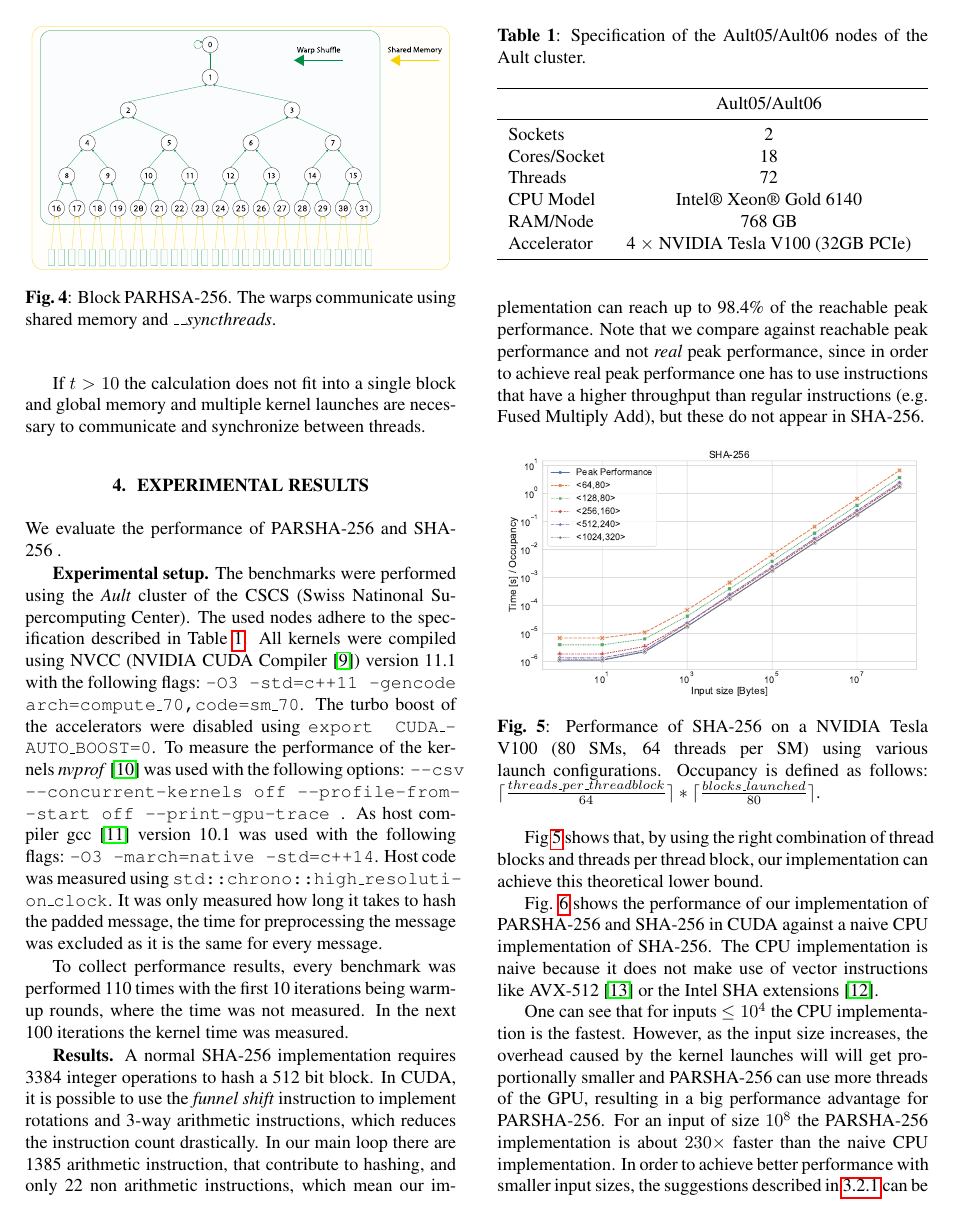
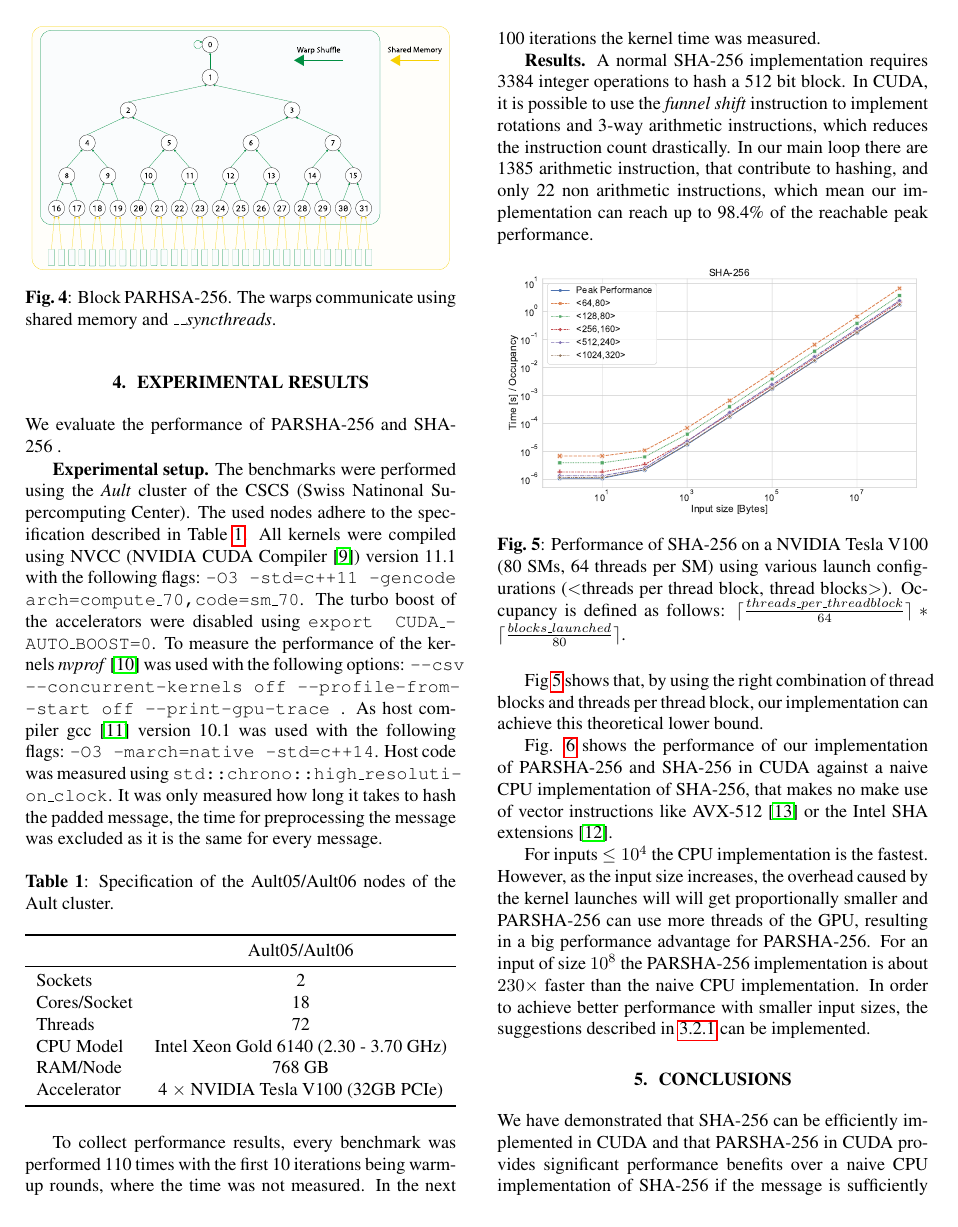
Before and after one commit to Walon1998/Fast-Hashing-in-CUDA, a LaTeX paper (report/report.tex): page 5 of 6. Compiled offline with pdfLaTeX.

Commit message:
improved

```diff
--- a/report/report.tex
+++ b/report/report.tex
@@ -276,7 +276,7 @@ It was only measured how long it takes to hash the padded message, the time for
 Sockets & 2  \\
 Cores/Socket & 18\\
 Threads & 72 \\
-CPU Model & Intel® Xeon® Gold 6140  \\
+CPU Model & Intel Xeon Gold 6140 (2.30 - 3.70 GHz)  \\
 RAM/Node & 768 GB \\
 Accelerator & 4 $\times$ NVIDIA Tesla V100 (32GB PCIe) \\
 \bottomrule
@@ -287,11 +287,12 @@ To collect performance results, every benchmark was performed 110 times with the
 
 \mypar{Results}
 A normal SHA-256 implementation requires 3384 integer operations to hash a 512 bit block.
-In CUDA, it is possible to use the \emph{funnel shift} instruction to implement rotations and 3-way arithmetic instructions, which reduces the instruction count drastically. In our main loop there are 1385 arithmetic instruction, that contribute to hashing, and only 22 non arithmetic instructions, which mean our implementation can reach up to 98.4\% of the reachable peak performance. Note that we compare against reachable peak performance and not \emph{real} peak performance, since in order to achieve real peak performance one has to use instructions that have a higher throughput than regular instructions (e.g. Fused Multiply Add), but these do not appear in SHA-256.
+In CUDA, it is possible to use the \emph{funnel shift} instruction to implement rotations and 3-way arithmetic instructions, which reduces the instruction count drastically. In our main loop there are 1385 arithmetic instruction, that contribute to hashing, and only 22 non arithmetic instructions, which mean our implementation can reach up to 98.4\% of the reachable peak performance.
+%Note that we compare against reachable peak performance and not \emph{real} peak performance, since in order to achieve real peak performance one has to use instructions that have a higher throughput than regular instructions (e.g. Fused Multiply Add), but these do not appear in SHA-256.
 
 \begin{figure}[h]\centering
 \includegraphics[scale=0.23]{plot_sha.pdf}
-  \caption{Performance of SHA-256 on a NVIDIA Tesla V100 (80 SMs, 64 threads per SM) using various launch configurations. Occupancy is defined as follows: $\lceil \frac{threads\_per\_threadblock}{ 64} \rceil * \lceil \frac{blocks\_launched}{  80} \rceil$.   \label{fig:sha256}}
+  \caption{Performance of SHA-256 on a NVIDIA Tesla V100 (80 SMs, 64 threads per SM) using various launch configurations ($<$threads per thread block, thread blocks$>$). Occupancy is defined as follows: $\lceil \frac{threads\_per\_threadblock}{ 64} \rceil * \lceil \frac{blocks\_launched}{  80} \rceil$.   \label{fig:sha256}}
 \end{figure}
 
 Fig \ref{fig:sha256} shows that, by using the right combination of thread blocks and  threads per thread block, our implementation can achieve this theoretical lower bound.
@@ -302,18 +303,11 @@ Fig \ref{fig:sha256} shows that, by using the right combination of thread blocks
   \caption{Performance of PARSHA-256 on a NVIDIA Tesla V100 using $T = 13$  against SHA-256 on a Intel Xeon Gold 6140. PARSHA-256 was launched using at most 128 threads per thread block. SHA-256 on CPU makes no use of vector instructions or the Intel SHA extensions \cite{SHA_Extensions}. SHA-256 on GPU was launched with only one thread.   \label{fig:parsha256}}
 \end{figure}
 
-Fig. \ref{fig:parsha256} shows the performance of our implementation of PARSHA-256 and SHA-256 in CUDA against a naive CPU implementation of SHA-256.
-The CPU implementation is naive because it does not make use of vector instructions like AVX-512 \cite{avx512} or the Intel SHA extensions \cite{SHA_Extensions}.
+Fig. \ref{fig:parsha256} shows the performance of our implementation of PARSHA-256 and SHA-256 in CUDA against a naive CPU implementation of SHA-256, that makes no make use of vector instructions like AVX-512 \cite{avx512} or the Intel SHA extensions \cite{SHA_Extensions}.
 
-
-One can see that for inputs $\leq  10^4$ the CPU implementation is the fastest. However, as the input size increases, the overhead caused by the kernel launches will will get proportionally smaller and PARSHA-256 can use more threads of the GPU, resulting in a big performance advantage for PARSHA-256.
+For inputs $\leq  10^4$ the CPU implementation is the fastest. However, as the input size increases, the overhead caused by the kernel launches will will get proportionally smaller and PARSHA-256 can use more threads of the GPU, resulting in a big performance advantage for PARSHA-256.
 For an input of size $10^8$ the PARSHA-256 implementation is about $230 \times$ faster than the naive CPU implementation.
 In order to achieve better performance with smaller input sizes, the suggestions described in \ref{optimzations} can be implemented.
-
-
-
-
-
 
 \section{Conclusions}
 We have demonstrated that SHA-256 can be efficiently implemented in CUDA and that PARSHA-256 in CUDA provides significant performance benefits over a naive CPU implementation of SHA-256 if the message is sufficiently large.
```
Also changed, not shown: report/report.pdf, report/report.tex (10 more changed lines).
